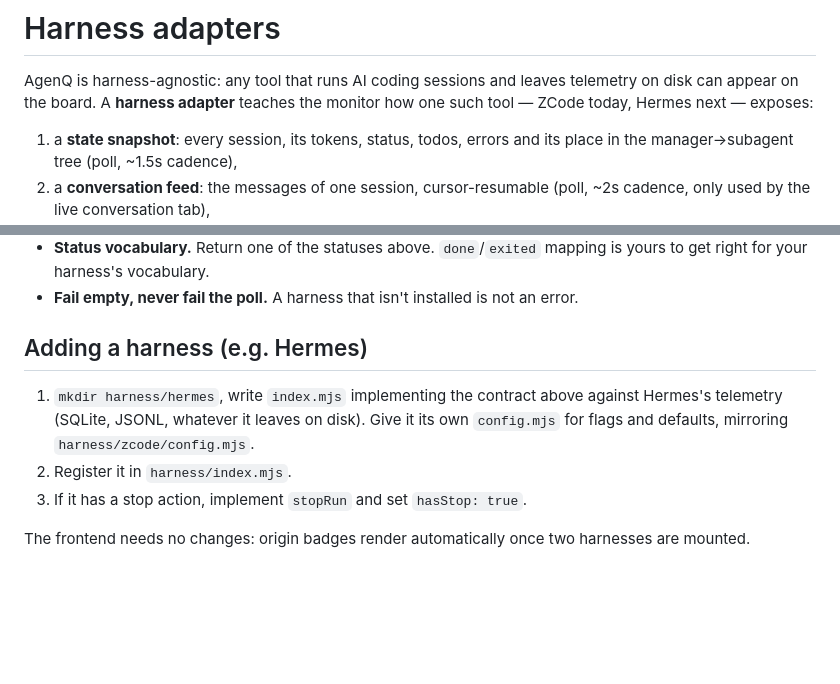
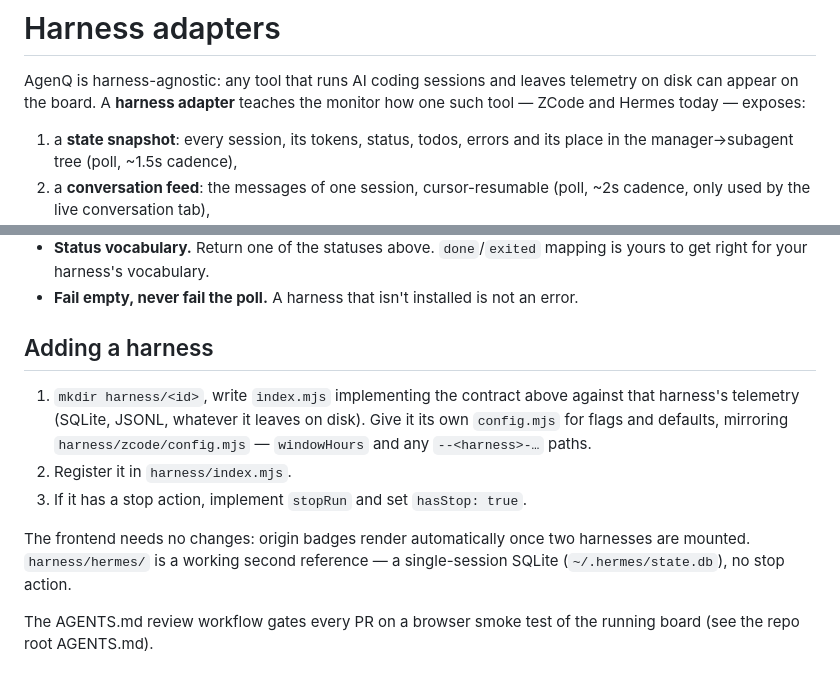
Before and after one commit to ahaqqu/AgenQ, a Markdown page: harness/README.md, 2 parts joined by grey strips. Drawn GitHub-style; blank space fills up the shorter version.

```diff
--- a/harness/README.md
+++ b/harness/README.md
@@ -2,7 +2,7 @@
 
 AgenQ is harness-agnostic: any tool that runs AI coding sessions and leaves
 telemetry on disk can appear on the board. A **harness adapter** teaches the
-monitor how one such tool — ZCode today, Hermes next — exposes:
+monitor how one such tool — ZCode and Hermes today — exposes:
 
 1. a **state snapshot**: every session, its tokens, status, todos, errors and
    its place in the manager→subagent tree (poll, ~1.5s cadence),
@@ -75,14 +75,18 @@ core, not the adapter — an adapter does not invent its own totals.
 - **Fail empty, never fail the poll.** A harness that isn't installed is not
   an error.
 
-## Adding a harness (e.g. Hermes)
+## Adding a harness
 
-1. `mkdir harness/hermes`, write `index.mjs` implementing the contract above
-   against Hermes's telemetry (SQLite, JSONL, whatever it leaves on disk).
-   Give it its own `config.mjs` for flags and defaults, mirroring
-   `harness/zcode/config.mjs`.
+1. `mkdir harness/<id>`, write `index.mjs` implementing the contract above
+   against that harness's telemetry (SQLite, JSONL, whatever it leaves on
+   disk). Give it its own `config.mjs` for flags and defaults, mirroring
+   `harness/zcode/config.mjs` — `windowHours` and any `--<harness>-…` paths.
 2. Register it in `harness/index.mjs`.
 3. If it has a stop action, implement `stopRun` and set `hasStop: true`.
 
 The frontend needs no changes: origin badges render automatically once two
-harnesses are mounted.
+harnesses are mounted. `harness/hermes/` is a working second reference — a
+single-session SQLite (`~/.hermes/state.db`), no stop action.
+
+The AGENTS.md review workflow gates every PR on a browser smoke test of the
+running board (see the repo root AGENTS.md).
```
Also changed, not shown: AGENTS.md (+15 -0 lines), README.md (+9 -7 lines), docs/screenshot-hermes-board.png (added), docs/screenshot-hermes-conversation.png (added), docs/screenshot-hermes-detail.png (added), docs/screenshot-hermes-filter.png (added), 5 other files.
